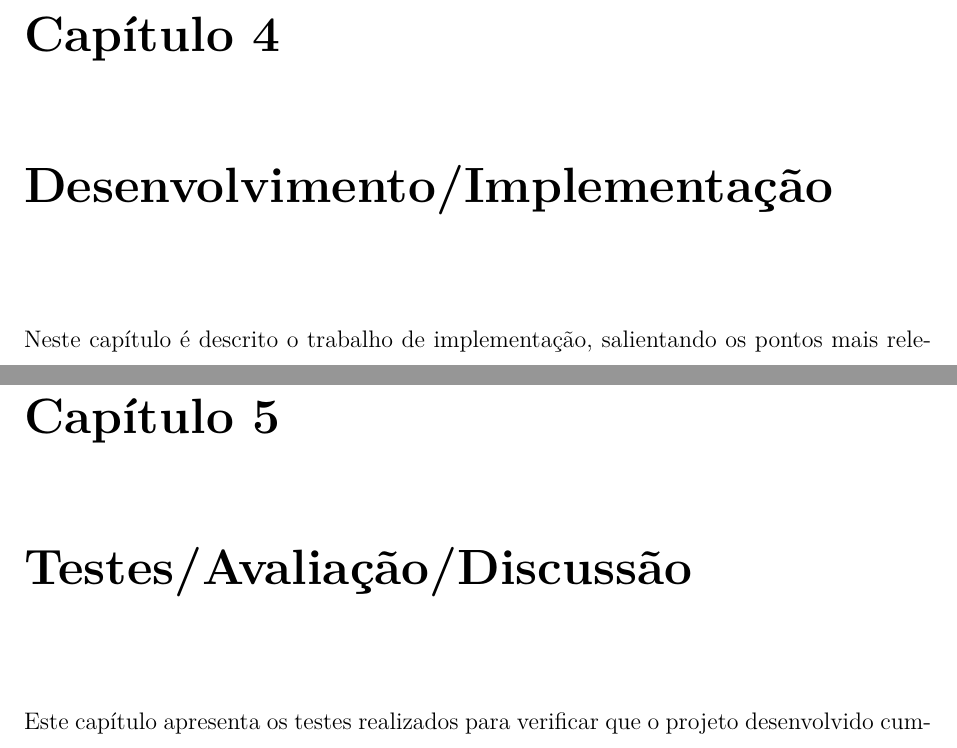
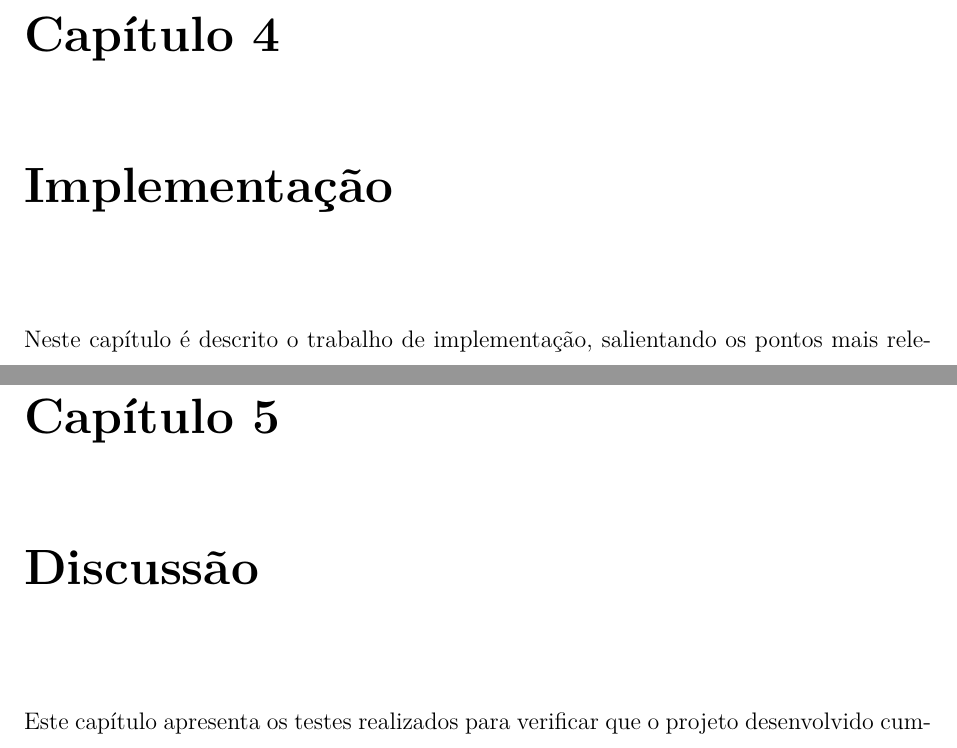
Before and after one commit to vnszero/mi-report, a LaTeX thesis (relatorio.tex, which reads chapters/cap04.tex, chapters/cap05.tex): two parts of pages 19 and 21 of 26, joined at a grey line, cut so that both start at the same text. Compiled offline with pdfLaTeX.

Commit message:
update chapters titles

```diff
--- a/chapters/cap04.tex
+++ b/chapters/cap04.tex
@@ -1,3 +1,3 @@
-\chapter{Desenvolvimento/Implementação}\label{cap:development}
+\chapter{Implementação}\label{cap:development}
 
 Neste capítulo é descrito o trabalho de implementação, salientando os pontos mais relevantes da mesma, dificuldades  encontradas ou soluções técnicas inovadoras desenvolvidas ou aplicadas.  Em particular, se foi usado código desenvolvido por terceiros (por exemplo, código {\it open-source}), deve ser facilmente distinguível quais as funcionalidades originais do mesmo e o que foi necessário implementar para obter as funcionalidades desejadas.
--- a/chapters/cap05.tex
+++ b/chapters/cap05.tex
@@ -1,4 +1,4 @@
-\chapter{Testes/Avaliação/Discussão}\label{cap:test}
+\chapter{Discussão}\label{cap:test}
 
 Este capítulo apresenta os testes realizados para verificar que o projeto desenvolvido cumpre os objetivos assumidos e resolve, de facto, o problema descrito na Análise/Modelação.
 
```
Also changed, not shown: chapters/cap03.tex (+1 -1 lines).
